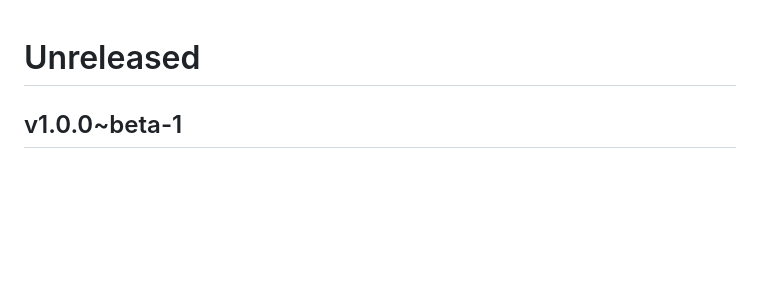
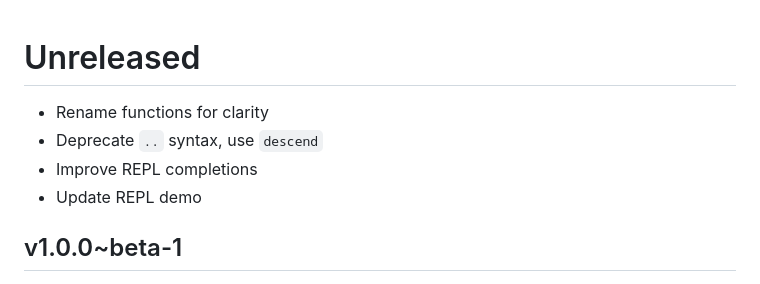
Before and after one commit to davesnx/query-json, a Markdown page: CHANGES.md, the part around the change. Drawn GitHub-style; blank space fills up the shorter version.

```diff
--- a/CHANGES.md
+++ b/CHANGES.md
@@ -1,4 +1,9 @@
 # Unreleased
+
+- Rename functions for clarity
+- Deprecate `..` syntax, use `descend`
+- Improve REPL completions
+- Update REPL demo
 
 ## v1.0.0~beta-1
 
```
